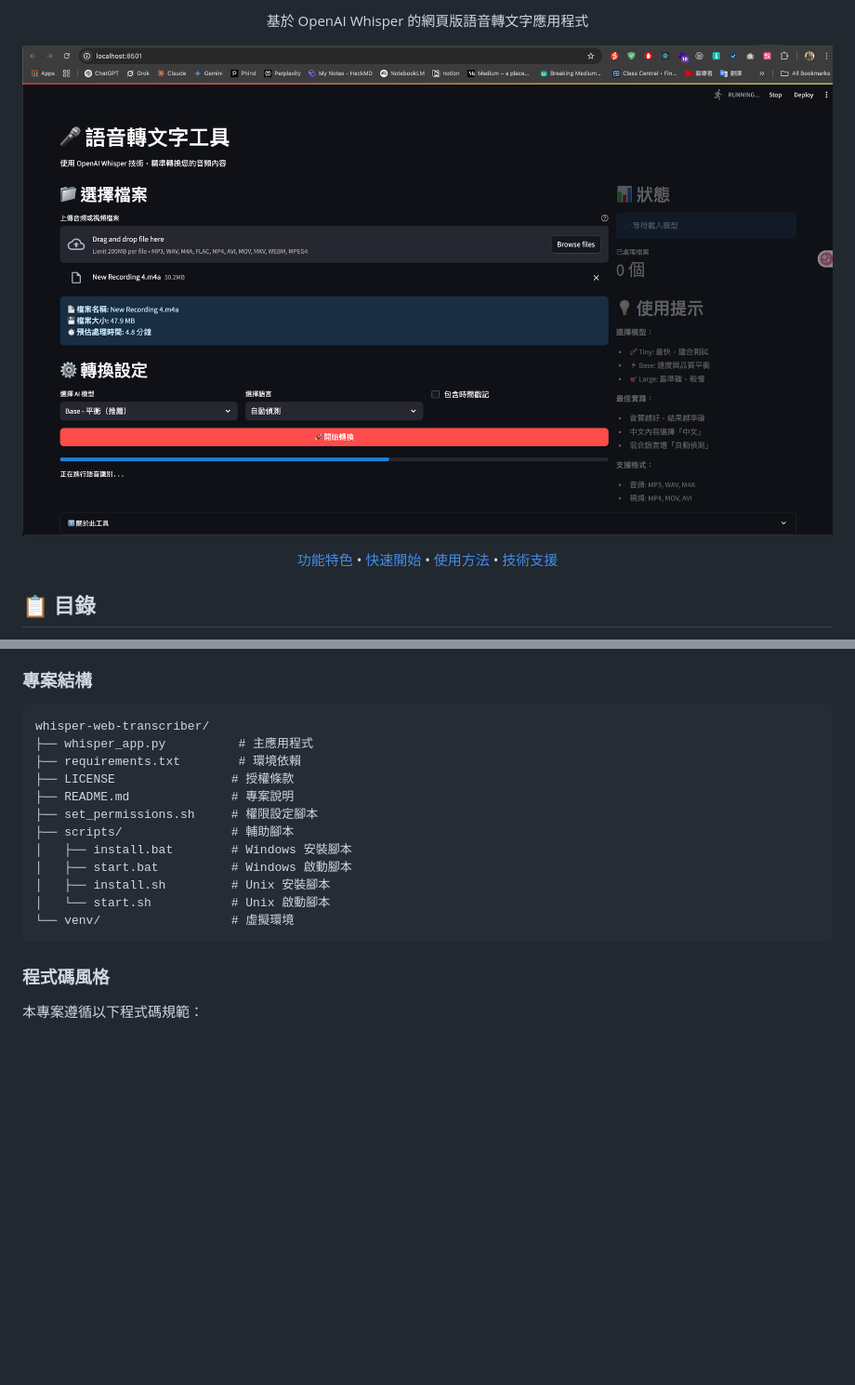
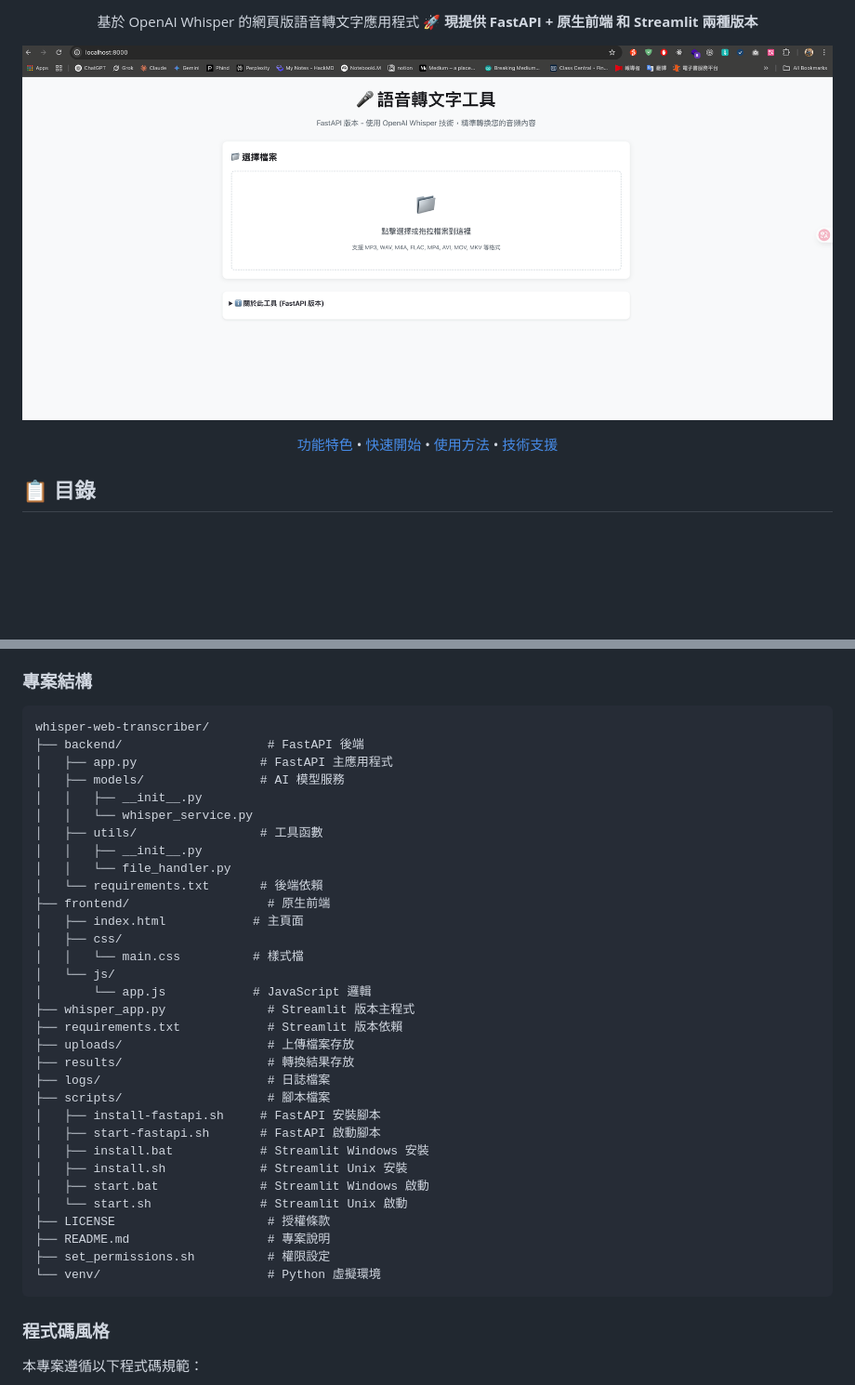
Before and after one commit to vincentxuu/whisper-web-transcriber, a Markdown page: README.md, 2 parts joined by grey strips. Shown: that part at 93% size. GitHub-like rendering; pictures changed too: app-demo.png; blank space fills up the shorter version.

````diff
--- a/README.md
+++ b/README.md
@@ -9,6 +10,7 @@
 ![Platform](https://img.shields.io/badge/platform-Windows%20%7C%20macOS%20%7C%20Linux-lightgrey.svg)
 
 基於 OpenAI Whisper 的網頁版語音轉文字應用程式
+**🚀 現提供 FastAPI + 原生前端 和 Streamlit 兩種版本**
 
 ![應用程式截圖](app-demo.png)
 
@@ -316,17 +355,37 @@ streamlit run whisper_app.py --server.runOnSave true
 
 ```
 whisper-web-transcriber/
-├── whisper_app.py          # 主應用程式
-├── requirements.txt        # 環境依賴
-├── LICENSE                # 授權條款
-├── README.md              # 專案說明
-├── set_permissions.sh     # 權限設定腳本
-├── scripts/               # 輔助腳本
-│   ├── install.bat        # Windows 安裝腳本
-│   ├── start.bat          # Windows 啟動腳本
-│   ├── install.sh         # Unix 安裝腳本
-│   └── start.sh           # Unix 啟動腳本
-└── venv/                  # 虛擬環境
+├── backend/                    # FastAPI 後端
+│   ├── app.py                 # FastAPI 主應用程式
+│   ├── models/                # AI 模型服務
+│   │   ├── __init__.py
+│   │   └── whisper_service.py
+│   ├── utils/                 # 工具函數
+│   │   ├── __init__.py
+│   │   └── file_handler.py
+│   └── requirements.txt       # 後端依賴
+├── frontend/                   # 原生前端
+│   ├── index.html            # 主頁面
+│   ├── css/
+│   │   └── main.css          # 樣式檔
+│   └── js/
+│       └── app.js            # JavaScript 邏輯
+├── whisper_app.py              # Streamlit 版本主程式
+├── requirements.txt            # Streamlit 版本依賴
+├── uploads/                    # 上傳檔案存放
+├── results/                    # 轉換結果存放
+├── logs/                       # 日誌檔案
+├── scripts/                    # 腳本檔案
+│   ├── install-fastapi.sh     # FastAPI 安裝腳本
+│   ├── start-fastapi.sh       # FastAPI 啟動腳本
+│   ├── install.bat            # Streamlit Windows 安裝
+│   ├── install.sh             # Streamlit Unix 安裝
+│   ├── start.bat              # Streamlit Windows 啟動
+│   └── start.sh               # Streamlit Unix 啟動
+├── LICENSE                     # 授權條款
+├── README.md                   # 專案說明
+├── set_permissions.sh          # 權限設定
+└── venv/                       # Python 虛擬環境
 ```
 
 ### 程式碼風格
````
Also changed, not shown: other parts of README.md (+117 -14 lines), 4 other files.
